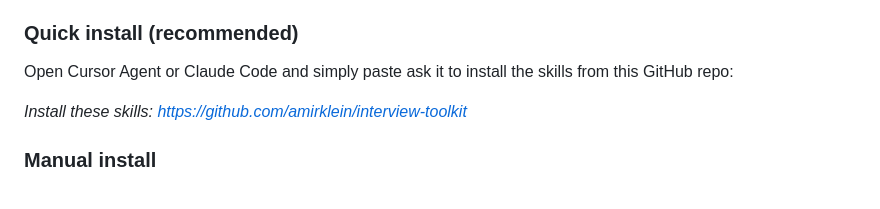
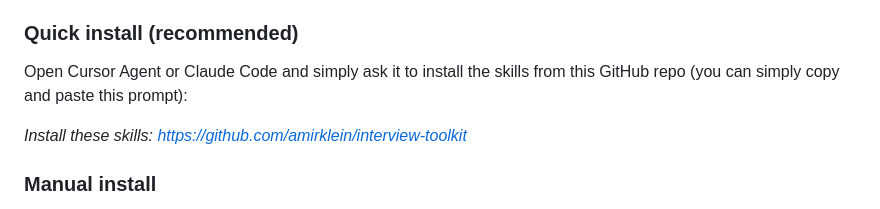
Before and after one commit to amirklein/interview-toolkit, a Markdown page: README.md, the part around the change. Rendered like a GitHub page.

```diff
--- a/README.md
+++ b/README.md
@@ -22,7 +22,7 @@ These are built using the open [Agent Skills](https://agentskills.io) format —
 
 ### Quick install (recommended)
 
-Open Cursor Agent or Claude Code and simply paste ask it to install the skills from this GitHub repo:
+Open Cursor Agent or Claude Code and simply ask it to install the skills from this GitHub repo (you can simply copy and paste this prompt):
 
 _Install these skills: https://github.com/amirklein/interview-toolkit_
 
```
